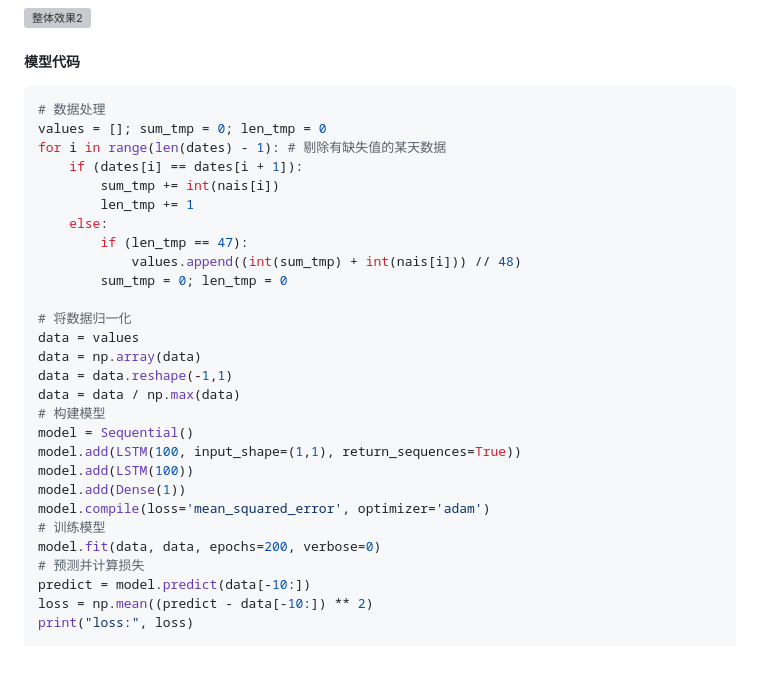
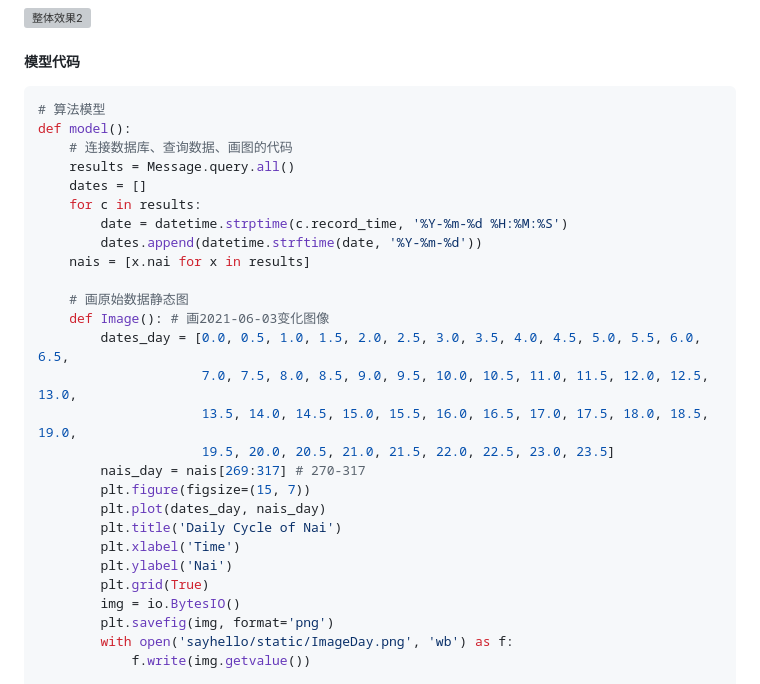
Before and after one commit to nekozou/dachuang, a Markdown page: README.md, the part around the change printed below. GitHub-like rendering; blank space fills up the shorter version; grey boxes are pictures that could not be loaded.

````diff
--- a/README.md
+++ b/README.md
@@ -165,32 +165,31 @@ count()		# 返回查询结果的数量
 ##### 模型代码
 
 ```py
-# 数据处理
-values = []; sum_tmp = 0; len_tmp = 0
-for i in range(len(dates) - 1): # 剔除有缺失值的某天数据
-    if (dates[i] == dates[i + 1]):
-        sum_tmp += int(nais[i])
-        len_tmp += 1
-    else:
-        if (len_tmp == 47):
-            values.append((int(sum_tmp) + int(nais[i])) // 48)
-        sum_tmp = 0; len_tmp = 0
+# 算法模型
+def model():
+    # 连接数据库、查询数据、画图的代码
+    results = Message.query.all()
+    dates = []
+    for c in results:
+        date = datetime.strptime(c.record_time, '%Y-%m-%d %H:%M:%S')
+        dates.append(datetime.strftime(date, '%Y-%m-%d'))
+    nais = [x.nai for x in results]
 
-# 将数据归一化
-data = values
-data = np.array(data)
-data = data.reshape(-1,1)
-data = data / np.max(data)
-# 构建模型
-model = Sequential()
-model.add(LSTM(100, input_shape=(1,1), return_sequences=True))
-model.add(LSTM(100))
-model.add(Dense(1))
-model.compile(loss='mean_squared_error', optimizer='adam')
-# 训练模型
-model.fit(data, data, epochs=200, verbose=0)
-# 预测并计算损失
-predict = model.predict(data[-10:])
-loss = np.mean((predict - data[-10:]) ** 2)
-print("loss:", loss)
+    # 画原始数据静态图
+    def Image(): # 画2021-06-03变化图像
+        dates_day = [0.0, 0.5, 1.0, 1.5, 2.0, 2.5, 3.0, 3.5, 4.0, 4.5, 5.0, 5.5, 6.0, 6.5,
+                     7.0, 7.5, 8.0, 8.5, 9.0, 9.5, 10.0, 10.5, 11.0, 11.5, 12.0, 12.5, 13.0,
+                     13.5, 14.0, 14.5, 15.0, 15.5, 16.0, 16.5, 17.0, 17.5, 18.0, 18.5, 19.0,
+                     19.5, 20.0, 20.5, 21.0, 21.5, 22.0, 22.5, 23.0, 23.5]
+        nais_day = nais[269:317] # 270-317
+        plt.figure(figsize=(15, 7))
+        plt.plot(dates_day, nais_day)
+        plt.title('Daily Cycle of Nai')
+        plt.xlabel('Time')
+        plt.ylabel('Nai')
+        plt.grid(True)
+        img = io.BytesIO()
+        plt.savefig(img, format='png')
+        with open('sayhello/static/ImageDay.png', 'wb') as f:
+            f.write(img.getvalue())
 
````
Also changed, not shown: other parts of README.md (+124 -17 lines).
